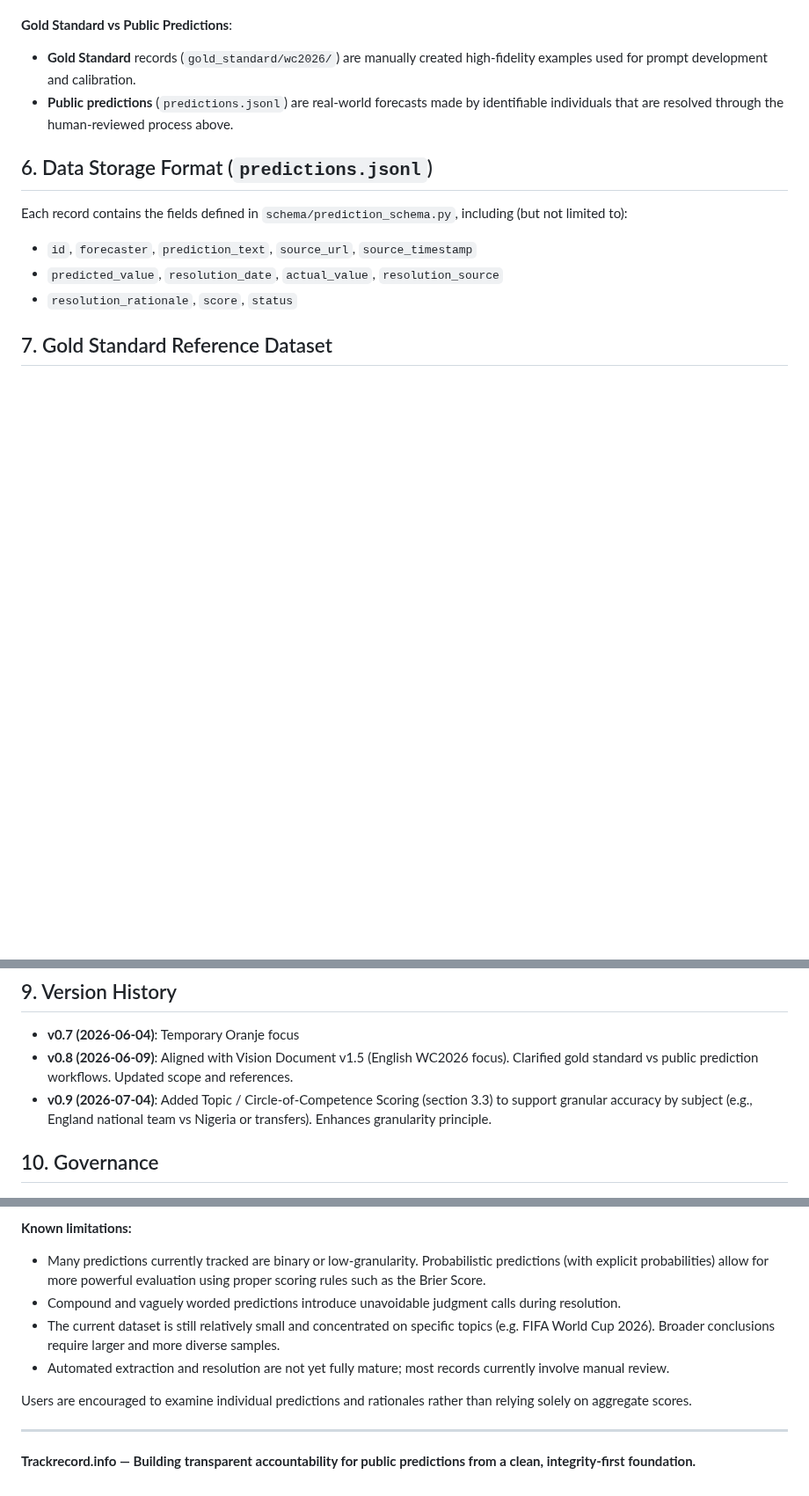
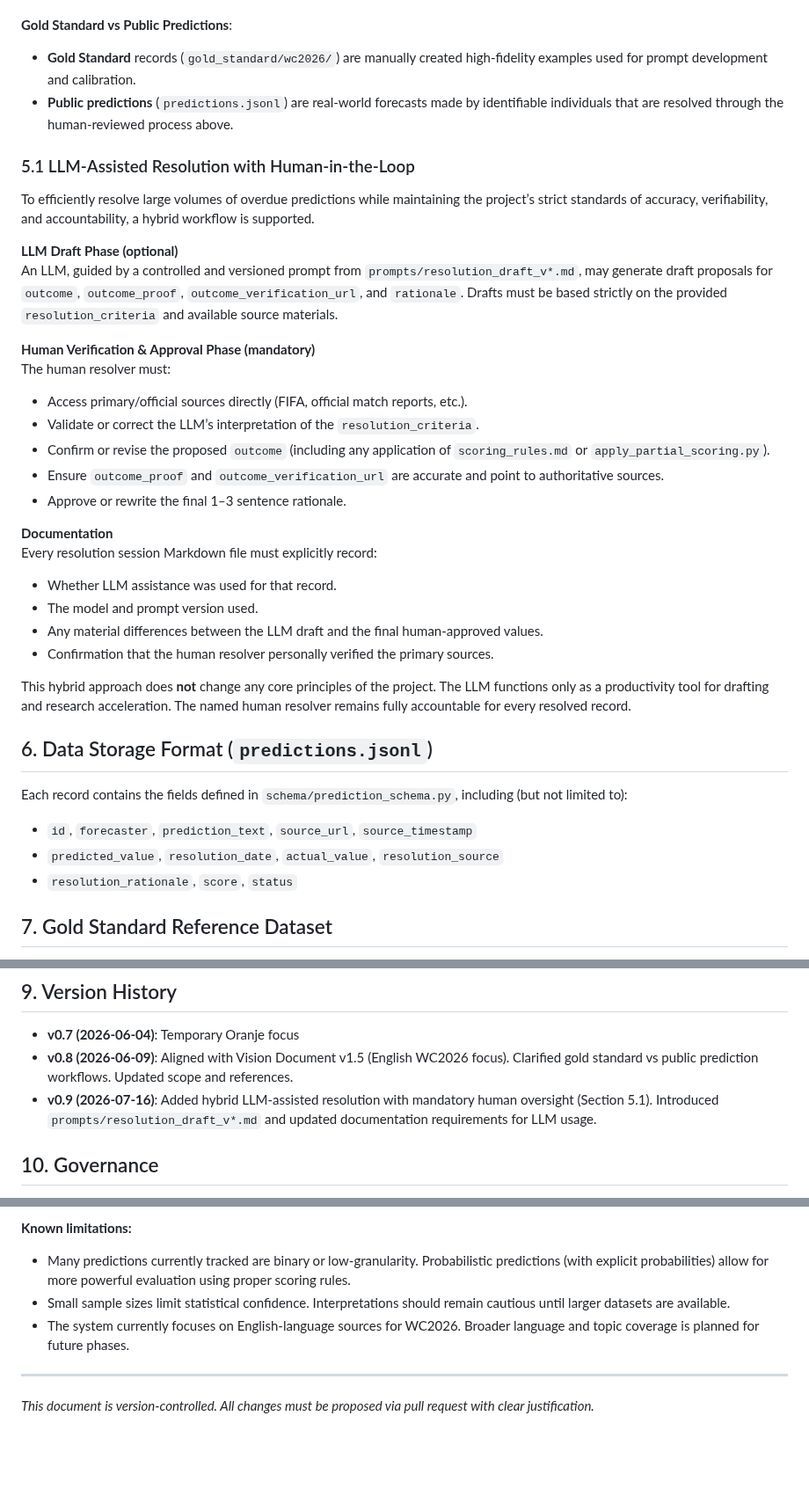
Before and after one commit to TittaDiGirolamo/trackrecord.info, a Markdown page: METHODOLOGY.md, 3 parts joined by grey strips. Shown at 88% size. Drawn GitHub-style; blank space fills up the shorter version.

Commit message:
Add LLM-assisted resolution section to METHODOLOGY.md

```diff
--- a/METHODOLOGY.md
+++ b/METHODOLOGY.md
@@ -83,6 +83,30 @@ All resolutions follow this process:
 - **Gold Standard** records (`gold_standard/wc2026/`) are manually created high-fidelity examples used for prompt development and calibration.
 - **Public predictions** (`predictions.jsonl`) are real-world forecasts made by identifiable individuals that are resolved through the human-reviewed process above.
 
+### 5.1 LLM-Assisted Resolution with Human-in-the-Loop
+
+To efficiently resolve large volumes of overdue predictions while maintaining the project’s strict standards of accuracy, verifiability, and accountability, a hybrid workflow is supported.
+
+**LLM Draft Phase (optional)**
+An LLM, guided by a controlled and versioned prompt from `prompts/resolution_draft_v*.md`, may generate draft proposals for `outcome`, `outcome_proof`, `outcome_verification_url`, and `rationale`. Drafts must be based strictly on the provided `resolution_criteria` and available source materials.
+
+**Human Verification & Approval Phase (mandatory)**
+The human resolver must:
+- Access primary/official sources directly (FIFA, official match reports, etc.).
+- Validate or correct the LLM’s interpretation of the `resolution_criteria`.
+- Confirm or revise the proposed `outcome` (including any application of `scoring_rules.md` or `apply_partial_scoring.py`).
+- Ensure `outcome_proof` and `outcome_verification_url` are accurate and point to authoritative sources.
+- Approve or rewrite the final 1–3 sentence rationale.
+
+**Documentation**
+Every resolution session Markdown file must explicitly record:
+- Whether LLM assistance was used for that record.
+- The model and prompt version used.
+- Any material differences between the LLM draft and the final human-approved values.
+- Confirmation that the human resolver personally verified the primary sources.
+
+This hybrid approach does **not** change any core principles of the project. The LLM functions only as a productivity tool for drafting and research acceleration. The named human resolver remains fully accountable for every resolved record.
+
 ## 6. Data Storage Format (`predictions.jsonl`)
 
 Each record contains the fields defined in `schema/prediction_schema.py`, including (but not limited to):
@@ -109,7 +133,7 @@ The previous temporary Oranje/Dutch focus (v0.7) is superseded by the broader En
 
 - **v0.7 (2026-06-04)**: Temporary Oranje focus
 - **v0.8 (2026-06-09)**: Aligned with Vision Document v1.5 (English WC2026 focus). Clarified gold standard vs public prediction workflows. Updated scope and references.
-- **v0.9 (2026-07-04)**: Added Topic / Circle-of-Competence Scoring (section 3.3) to support granular accuracy by subject (e.g., England national team vs Nigeria or transfers). Enhances granularity principle.
+- **v0.9 (2026-07-16)**: Added hybrid LLM-assisted resolution with mandatory human oversight (Section 5.1). Introduced `prompts/resolution_draft_v*.md` and updated documentation requirements for LLM usage.
 
 ## 10. Governance
 
@@ -143,13 +167,10 @@ Scores on Trackrecord.info should be interpreted with the following consideratio
 - A statistically robust ranking when sample sizes are small.
 
 **Known limitations:**
-- Many predictions currently tracked are binary or low-granularity. Probabilistic predictions (with explicit probabilities) allow for more powerful evaluation using proper scoring rules such as the Brier Score.
-- Compound and vaguely worded predictions introduce unavoidable judgment calls during resolution.
-- The current dataset is still relatively small and concentrated on specific topics (e.g. FIFA World Cup 2026). Broader conclusions require larger and more diverse samples.
-- Automated extraction and resolution are not yet fully mature; most records currently involve manual review.
-
-Users are encouraged to examine individual predictions and rationales rather than relying solely on aggregate scores.
+- Many predictions currently tracked are binary or low-granularity. Probabilistic predictions (with explicit probabilities) allow for more powerful evaluation using proper scoring rules.
+- Small sample sizes limit statistical confidence. Interpretations should remain cautious until larger datasets are available.
+- The system currently focuses on English-language sources for WC2026. Broader language and topic coverage is planned for future phases.
 
 ---
 
-**Trackrecord.info — Building transparent accountability for public predictions from a clean, integrity-first foundation.**
+*This document is version-controlled. All changes must be proposed via pull request with clear justification.*
```
Also changed, not shown: other parts of METHODOLOGY.md (+2 -2 lines).
